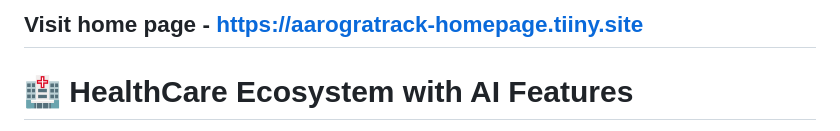
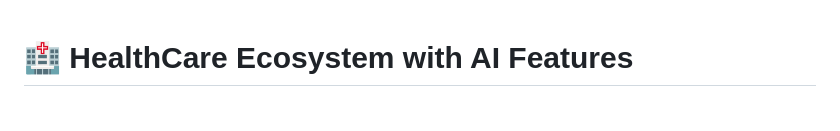
Before and after one commit to Ab-Champ/AI-BASED-HEALTHCARE-MANAGEMENT-SYSTEM_2.0, a Markdown page: README.md, the part around one of its changes. GitHub-like rendering.

```diff
--- a/README.md
+++ b/README.md
@@ -1,4 +1 @@
-Visit home page - https://aarogratrack-homepage.tiiny.site
----
-
 # 🏥 HealthCare Ecosystem with AI Features
```
Also changed, not shown: other parts of README.md (+1 -0 lines).
